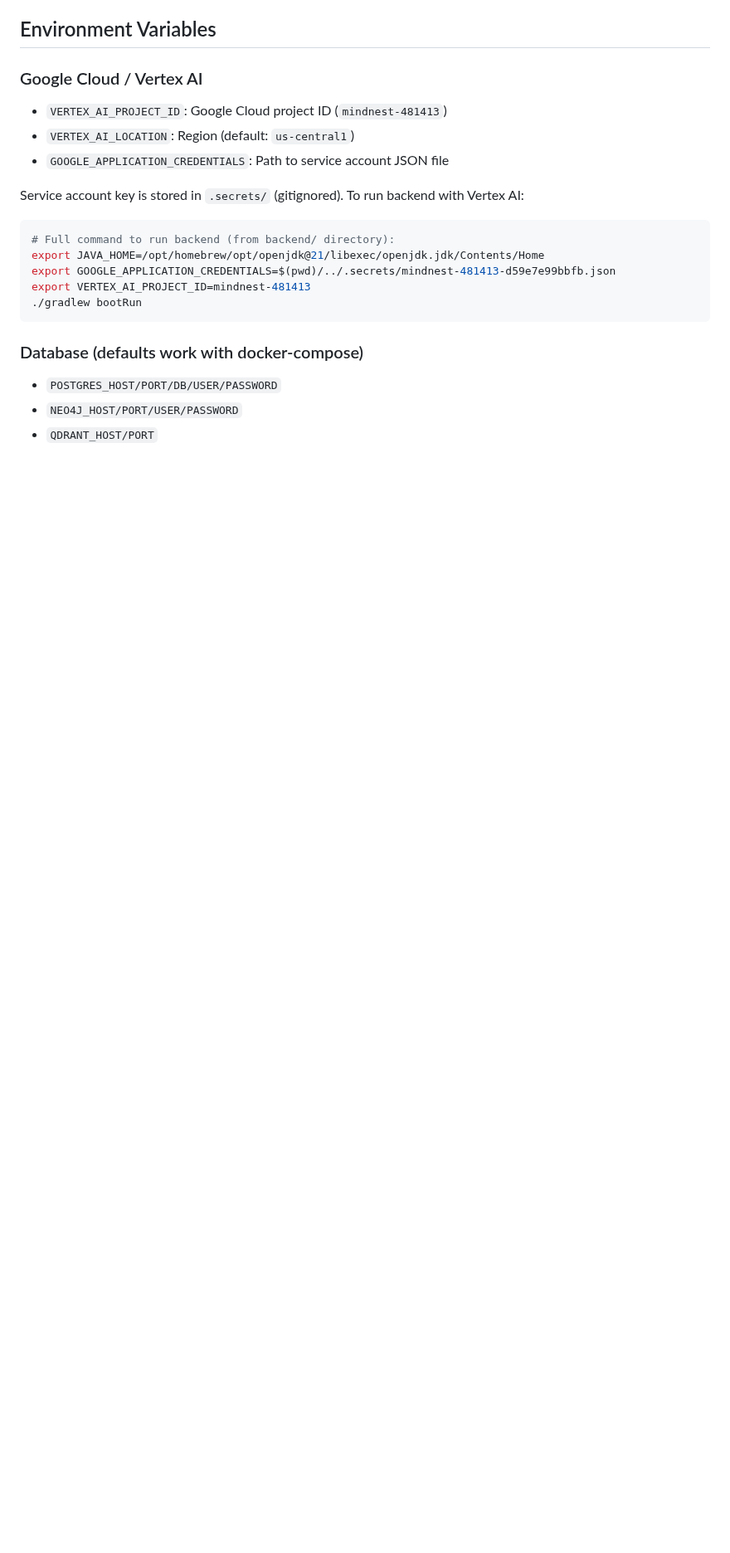
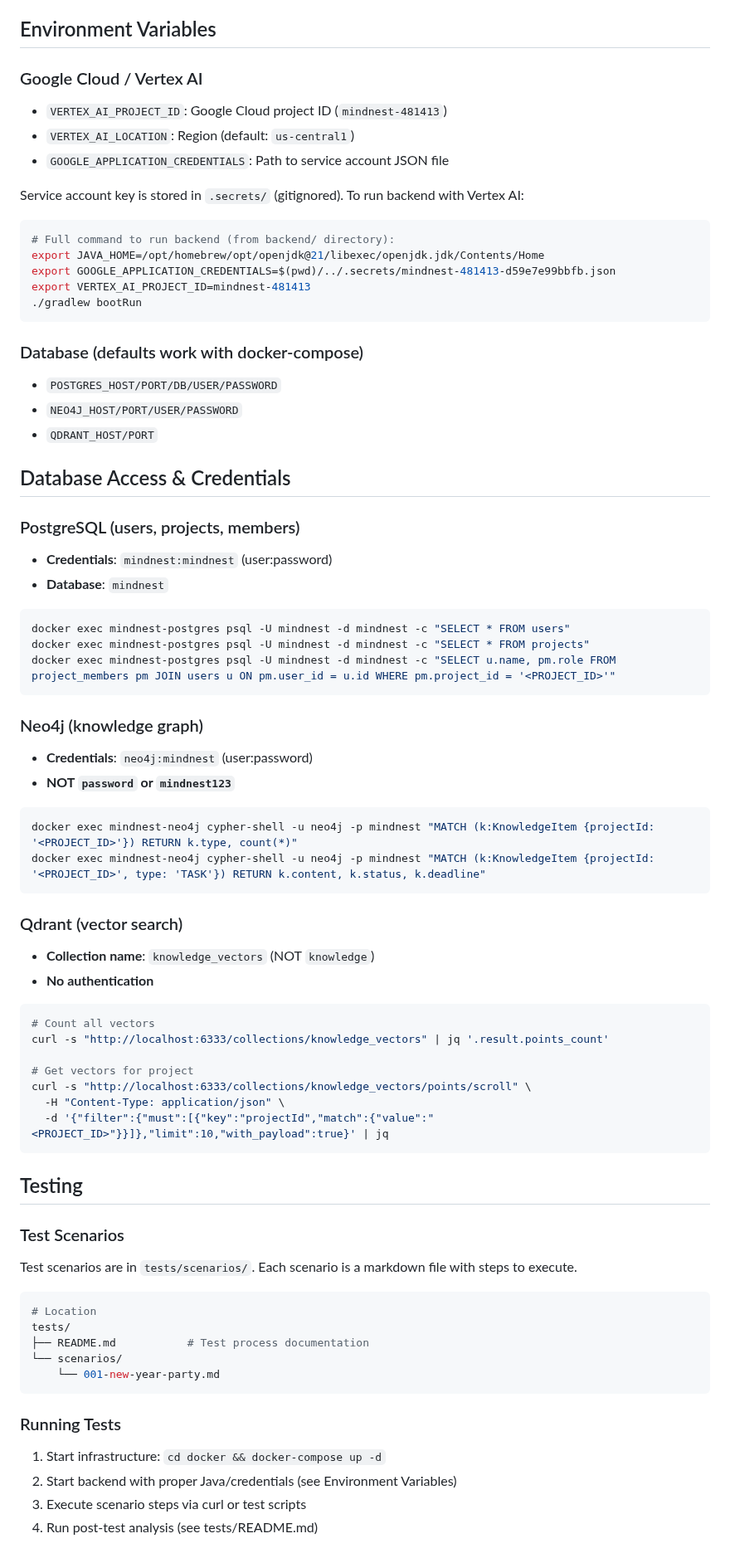
Before and after one commit to sprotasovitsky/mindnest, a Markdown page: CLAUDE.md, the part around one of its changes. Shown at 83% size. GitHub-like rendering; blank space fills up the shorter version.

````diff
--- a/CLAUDE.md
+++ b/CLAUDE.md
@@ -112,3 +112,54 @@ export VERTEX_AI_PROJECT_ID=mindnest-481413
 - `NEO4J_HOST/PORT/USER/PASSWORD`
 - `QDRANT_HOST/PORT`
 
+## Database Access & Credentials
+
+### PostgreSQL (users, projects, members)
+- **Credentials**: `mindnest:mindnest` (user:password)
+- **Database**: `mindnest`
+```bash
+docker exec mindnest-postgres psql -U mindnest -d mindnest -c "SELECT * FROM users"
+docker exec mindnest-postgres psql -U mindnest -d mindnest -c "SELECT * FROM projects"
+docker exec mindnest-postgres psql -U mindnest -d mindnest -c "SELECT u.name, pm.role FROM project_members pm JOIN users u ON pm.user_id = u.id WHERE pm.project_id = '<PROJECT_ID>'"
+```
+
+### Neo4j (knowledge graph)
+- **Credentials**: `neo4j:mindnest` (user:password)
+- **NOT `password` or `mindnest123`**
+```bash
+docker exec mindnest-neo4j cypher-shell -u neo4j -p mindnest "MATCH (k:KnowledgeItem {projectId: '<PROJECT_ID>'}) RETURN k.type, count(*)"
+docker exec mindnest-neo4j cypher-shell -u neo4j -p mindnest "MATCH (k:KnowledgeItem {projectId: '<PROJECT_ID>', type: 'TASK'}) RETURN k.content, k.status, k.deadline"
+```
+
+### Qdrant (vector search)
+- **Collection name**: `knowledge_vectors` (NOT `knowledge`)
+- **No authentication**
+```bash
+# Count all vectors
+curl -s "http://localhost:6333/collections/knowledge_vectors" | jq '.result.points_count'
+
+# Get vectors for project
+curl -s "http://localhost:6333/collections/knowledge_vectors/points/scroll" \
+  -H "Content-Type: application/json" \
+  -d '{"filter":{"must":[{"key":"projectId","match":{"value":"<PROJECT_ID>"}}]},"limit":10,"with_payload":true}' | jq
+```
+
+## Testing
+
+### Test Scenarios
+Test scenarios are in `tests/scenarios/`. Each scenario is a markdown file with steps to execute.
+
+```bash
+# Location
+tests/
+├── README.md           # Test process documentation
+└── scenarios/
+    └── 001-new-year-party.md
+```
+
+### Running Tests
+1. Start infrastructure: `cd docker && docker-compose up -d`
+2. Start backend with proper Java/credentials (see Environment Variables)
+3. Execute scenario steps via curl or test scripts
+4. Run post-test analysis (see tests/README.md)
+
````
Also changed, not shown: other parts of CLAUDE.md (+39 -0 lines).
